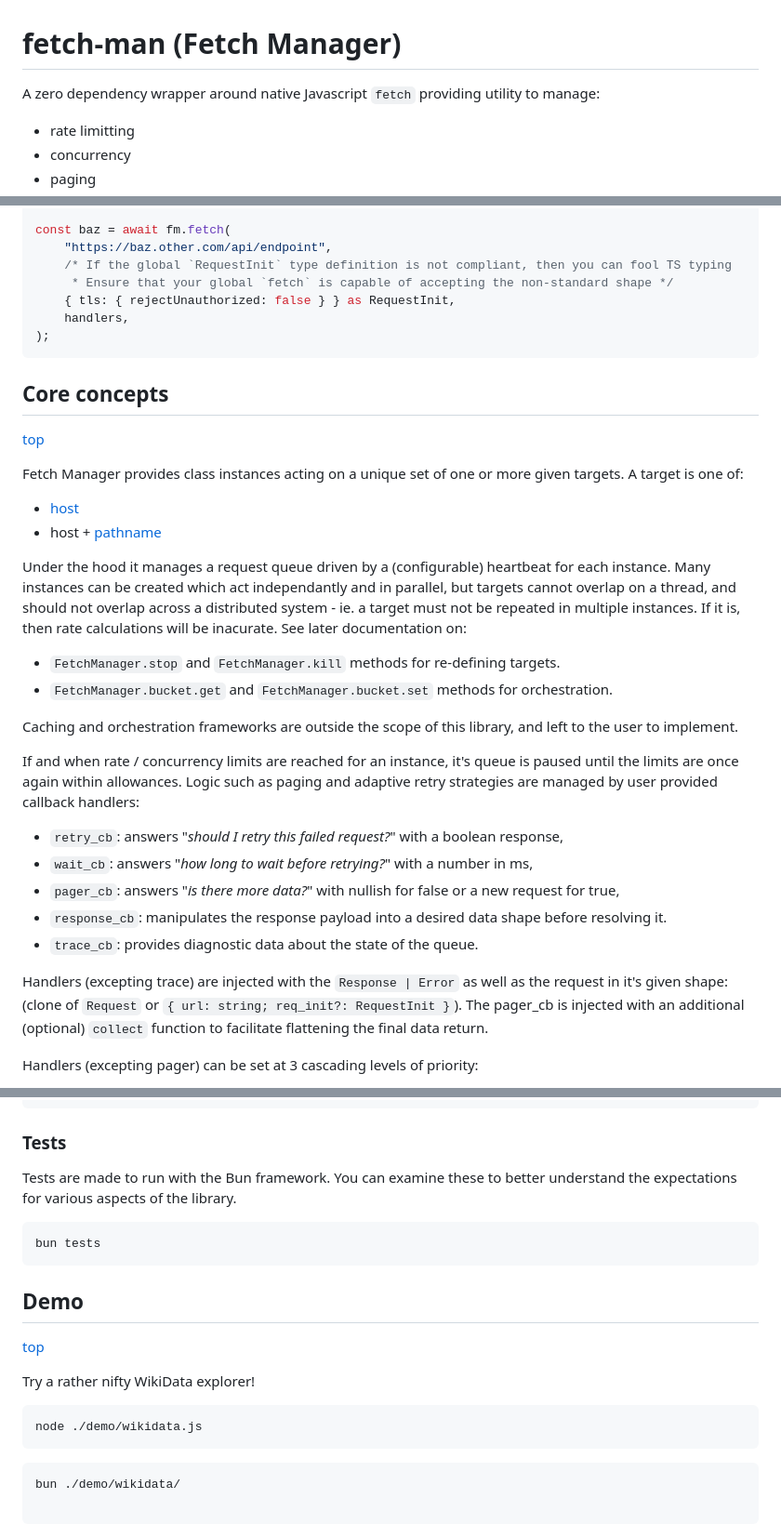
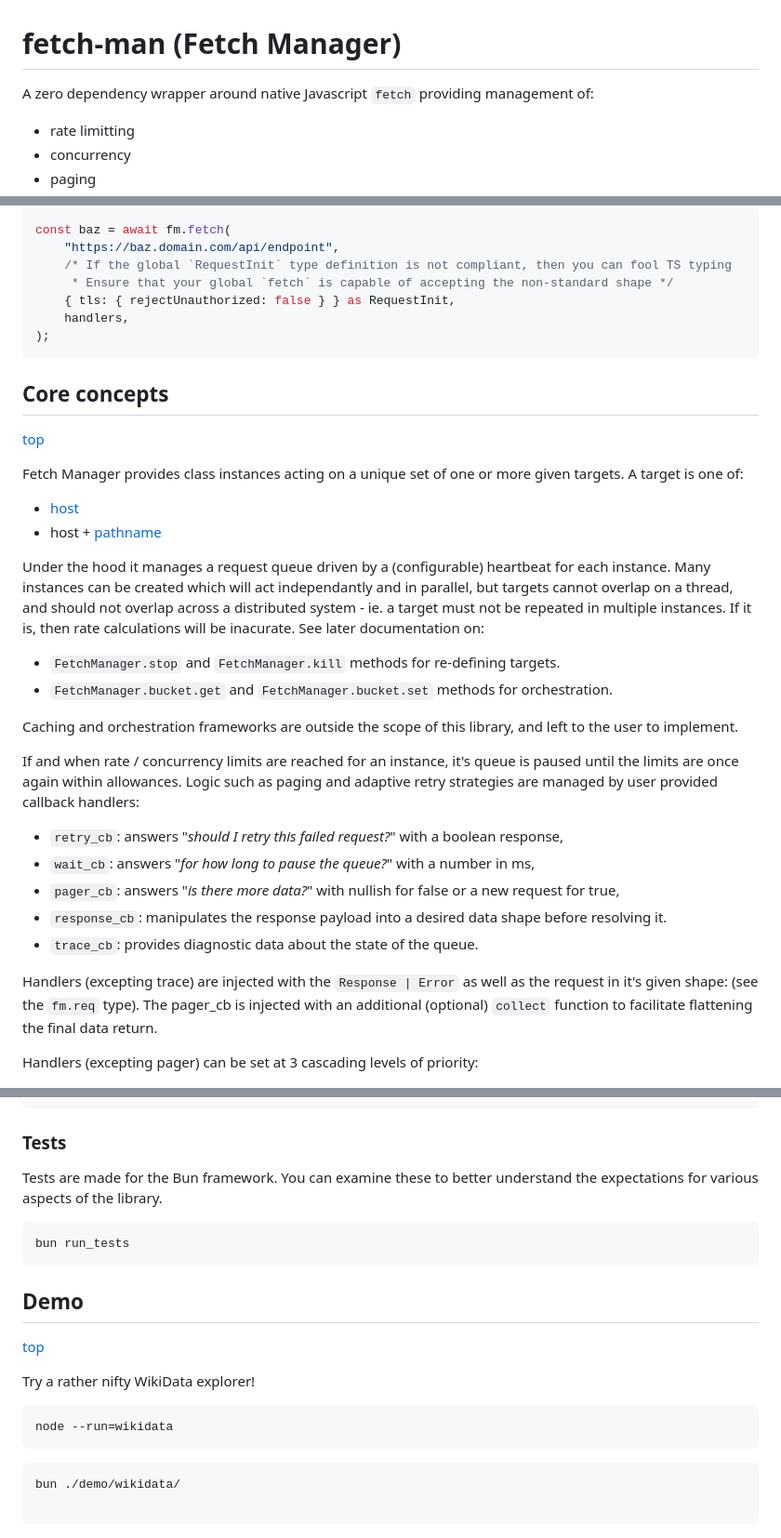
Before and after one commit to citkane/fetchmanager, a Markdown page: README.md, 3 parts joined by grey strips. Shown at 93% size. GitHub-like rendering.

````diff
--- a/README.md
+++ b/README.md
@@ -1,5 +1,5 @@
 # fetch-man (Fetch Manager)
-A zero dependency wrapper around native Javascript `fetch` providing utility to manage:
+A zero dependency wrapper around native Javascript `fetch` providing management of:
 - rate limitting
 - concurrency
 - paging
@@ -85,7 +85,7 @@ const handlers: {
 };
 
 const baz = await fm.fetch(
-    "https://baz.other.com/api/endpoint",
+    "https://baz.domain.com/api/endpoint",
     /* If the global `RequestInit` type definition is not compliant, then you can fool TS typing
      * Ensure that your global `fetch` is capable of accepting the non-standard shape */
     { tls: { rejectUnauthorized: false } } as RequestInit,
@@ -101,7 +101,8 @@ Fetch Manager provides class instances acting on a unique set of one or more giv
 - host + [pathname](https://developer.mozilla.org/en-US/docs/Web/API/URL/pathname)
 
 Under the hood it manages a request queue driven by a (configurable) heartbeat for each instance.
-Many instances can be created which act independantly and in parallel, but targets cannot overlap on a thread, and should not overlap across a distributed system -
+Many instances can be created which will act independantly and in parallel,
+but targets cannot overlap on a thread, and should not overlap across a distributed system -
 ie. a target must not be repeated in multiple instances. If it is, then rate calculations will be inacurate.
 See later documentation on:
 - `FetchManager.stop` and `FetchManager.kill` methods for re-defining targets.
@@ -112,12 +113,12 @@ Caching and orchestration frameworks are outside the scope of this library, and
 If and when rate / concurrency limits are reached for an instance, it's queue is paused until the limits are once again within allowances.
 Logic such as paging and adaptive retry strategies are managed by user provided callback handlers:
 - `retry_cb`: answers "*should I retry this failed request?*" with a boolean response,
-- `wait_cb`: answers "*how long to wait before retrying?*" with a number in ms,
+- `wait_cb`: answers "*for how long to pause the queue?*" with a number in ms,
 - `pager_cb`: answers "*is there more data?*" with nullish for false or a new request for true,
 - `response_cb`: manipulates the response payload into a desired data shape before resolving it.
 - `trace_cb`: provides diagnostic data about the state of the queue.
 
-Handlers (excepting trace) are injected with the `Response | Error` as well as the request in it's given shape: (clone of `Request` or `{ url: string; req_init?: RequestInit }`).
+Handlers (excepting trace) are injected with the `Response | Error` as well as the request in it's given shape: (see the `fm.req` type).
 The pager_cb is injected with an additional (optional) `collect` function to facilitate flattening the final data return.
 
 Handlers (excepting pager) can be set at 3 cascading levels of priority:
@@ -475,9 +470,9 @@ const retry_cb = lib_fetch.retry...
 ```
 
 ### Tests
-Tests are made to run with the Bun framework. You can examine these to better understand the expectations for various aspects of the library.
+Tests are made for the Bun framework. You can examine these to better understand the expectations for various aspects of the library.
 ```bash
-bun tests
+bun run_tests
 ```
 
 ## Demo
@@ -485,7 +480,7 @@ bun tests
 
 Try a rather nifty WikiData explorer!
 ```bash
-node ./demo/wikidata.js
+node --run=wikidata
 ```
 
 ```bash
````
Also changed, not shown: other parts of README.md (+21 -27 lines).
